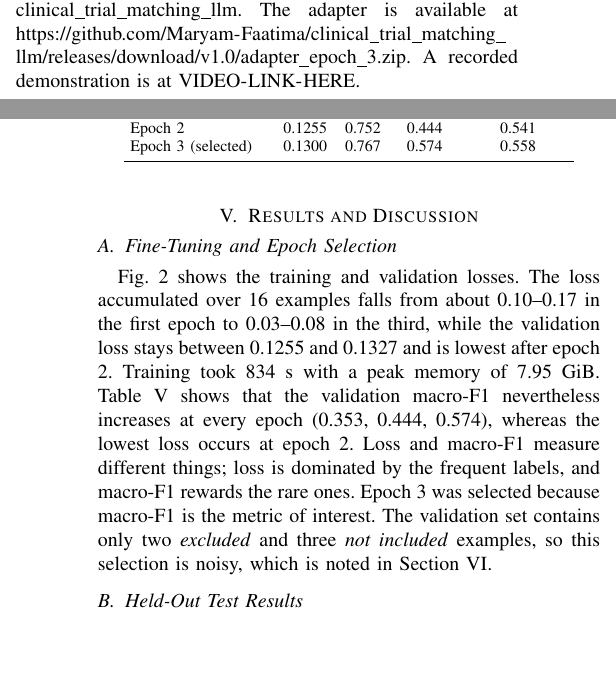
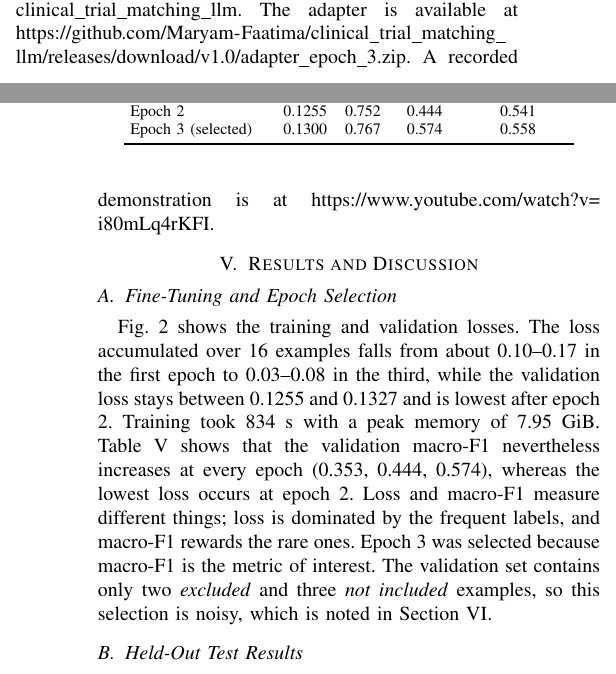
Before and after one commit to Maryam-Faatima/clinical_trial_matching_llm, a LaTeX paper (report/main.tex): two parts of the columns of pages 5 and 6 of 12, joined at a grey line, cut so that both start at the same text, the shorter picture padded with empty space. Compiled offline with pdfLaTeX.

Commit message:
Report pushed

```diff
--- a/report/main.tex
+++ b/report/main.tex
@@ -322,7 +322,7 @@ The report is saved as HTML and Markdown and contains the disclaimer, the outcom
 
 \textbf{Speculative-decoding experiments.} Two workloads are used. Workload A consists of 40 real validation prompts (stop at the end token, at most 64 new tokens). Workload B consists of two synthetic prompts of 256 and 768 tokens with exactly 96 new tokens. Draft lengths $k\in\{2,3,4,6\}$ and three drafts are compared: the target itself (an oracle control), the base 0.5B model, and the LoRA-fine-tuned 0.5B model. The draft was fine-tuned with the recipe of Table~\ref{tab:train} (8,798,208 trainable parameters, validation loss 0.1495, 0.1333, and 0.1396 for the three epochs). Every configuration is compared token by token with ordinary cached greedy decoding, with two repetitions in half precision and one in single precision. The assisted-generation function of the Transformers library is run as an independent reference at $k=4$.
 
-\textbf{Reproducibility.} Code, split manifest, logs, and scripts are in the repository \url{https://github.com/Maryam-Faatima/clinical_trial_matching_llm}. The adapter is available at \url{https://github.com/Maryam-Faatima/clinical_trial_matching_llm/releases/download/v1.0/adapter_epoch_3.zip}. A recorded demonstration is at \url{VIDEO-LINK-HERE}.
+\textbf{Reproducibility.} Code, split manifest, logs, and scripts are in the repository \url{https://github.com/Maryam-Faatima/clinical_trial_matching_llm}. The adapter is available at \url{https://github.com/Maryam-Faatima/clinical_trial_matching_llm/releases/download/v1.0/adapter_epoch_3.zip}. A recorded demonstration is at \url{https://www.youtube.com/watch?v=i80mLq4rKFI}.
 
 %==============================================================================
 \section{Results and Discussion}\label{sec:results}
```
Also changed, not shown: data/README.md (added), report/i230788_Maryam-Fatima_report_A2.pdf (added), report/main.pdf (deleted), 2 other files.
